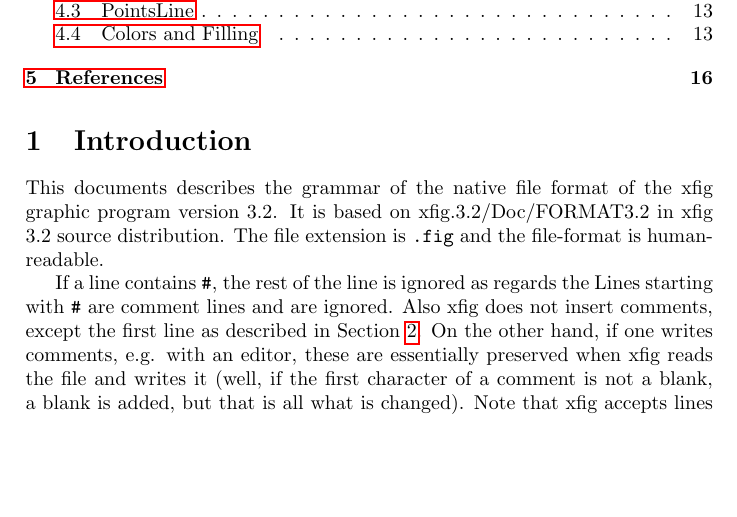
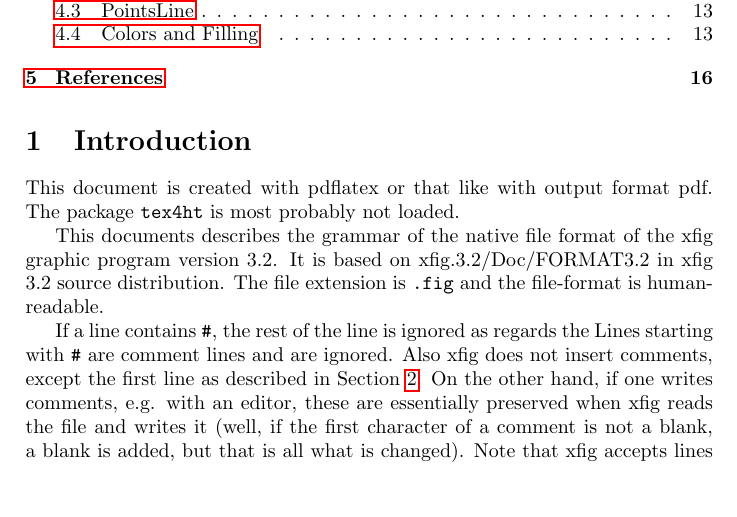
Before and after one commit to techatspree/maven-latex-plugin, a LaTeX document (maven-latex-plugin/src/site/tex/xfig/xfigFormat.tex): part of page 1 of 16, cut so that both start at the same text, the shorter picture padded with empty space. Compiled offline with pdfLaTeX.

Commit message:
@new 	added information on whether created with output format pdf directly or via dvi 	and whether te4ht is loaded.

```diff
--- a/maven-latex-plugin/src/site/tex/xfig/xfigFormat.tex
+++ b/maven-latex-plugin/src/site/tex/xfig/xfigFormat.tex
@@ -10,14 +10,17 @@
 \usepackage{xcolor}  % [pdftex]
 \usepackage{graphicx}% [pdftex]
 \usepackage{hyperref}% driver [hpdftex] is autodetected
+  \newcommand{\aaa}{most probably not }
 \else
 \usepackage[dvipdfmx]{xcolor}
 \usepackage[dvipdfmx]{graphicx}
-%\@ifpackageloaded{tex4ht}{%
+\@ifpackageloaded{tex4ht}{%
 %\usepackage[tex4ht]{hyperref}
-%}{%
+  \newcommand{\aaa}{}
+}{%
 %\usepackage[dvipdfmx]{hyperref}
-%}
+  \newcommand{\aaa}{not }
+}
 \usepackage{bmpsize}
 \fi
 
@@ -33,6 +36,15 @@
 \tableofcontents
 
 \section{Introduction}
+
+This document is created with pdflatex or that like
+with output format
+\ifpdf
+pdf%
+\else
+dvi%
+\fi.
+The package {\tt tex4ht} is \aaa loaded.
 
 This documents describes the grammar
 of the native file format of the xfig graphic program version 3.2.
```
